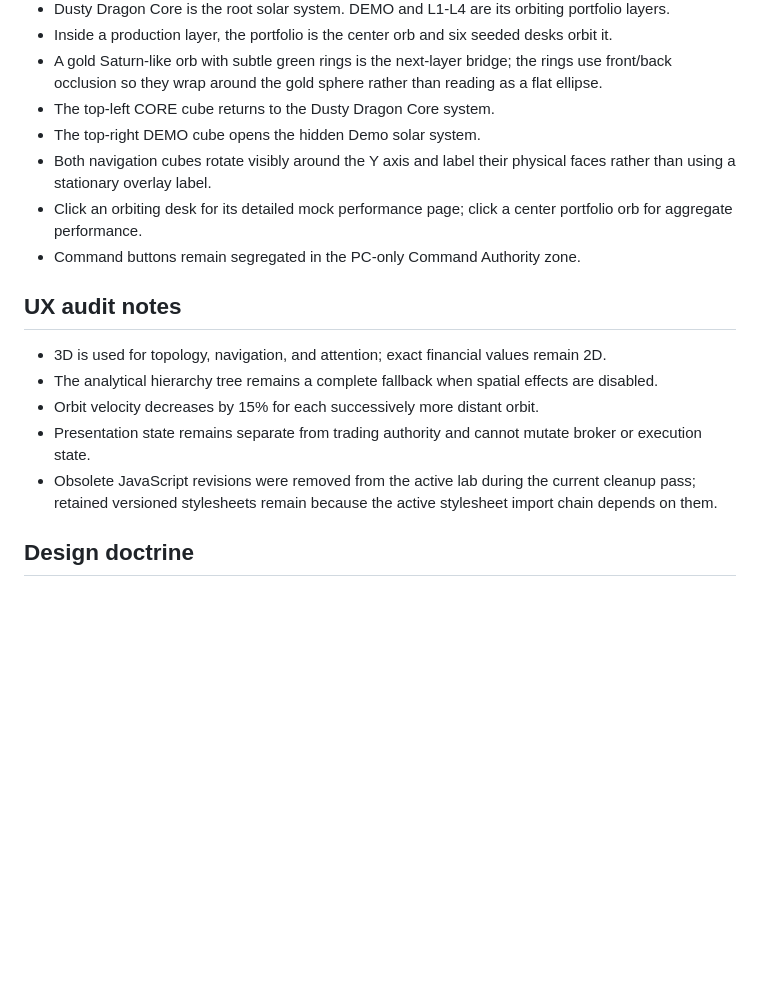
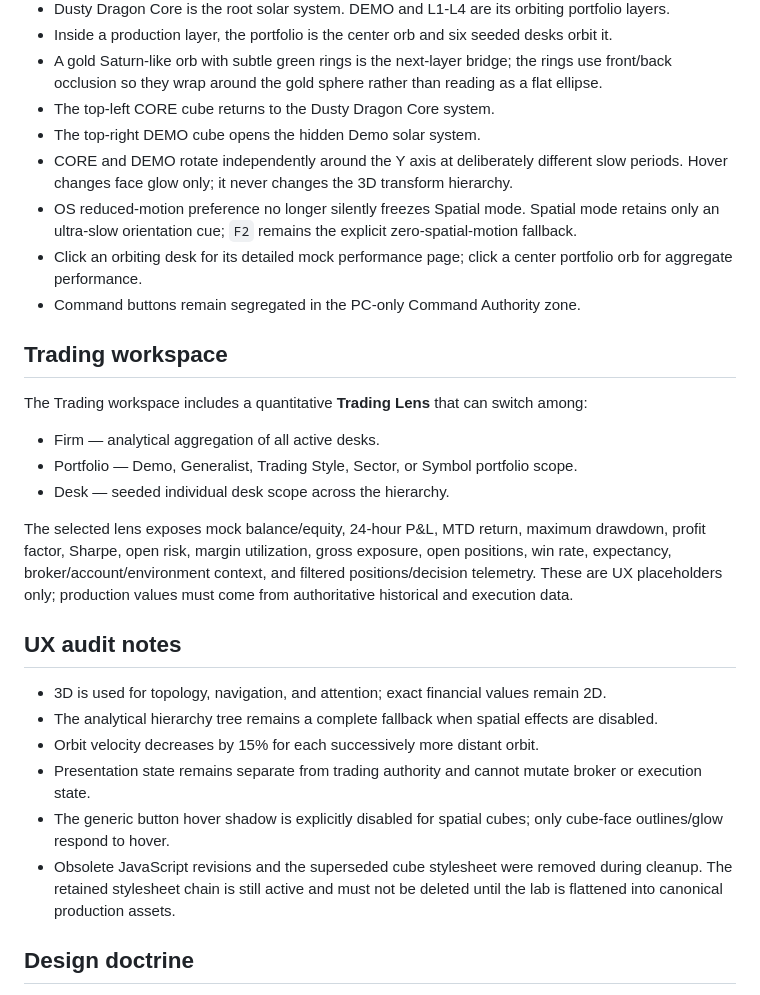
Before and after one commit to AnhTranHarris/MT5_Firm_Dusty_Dragon, a Markdown page: ui_lab/pc_command_center/README.md, the part around the change. Rendered like a GitHub page; blank space fills up the shorter version.

Commit message:
docs: record cube motion and trading lens audit

```diff
--- a/ui_lab/pc_command_center/README.md
+++ b/ui_lab/pc_command_center/README.md
@@ -33,9 +33,20 @@ Open `index.html` directly in a modern browser. No build step and no runtime dep
 - A gold Saturn-like orb with subtle green rings is the next-layer bridge; the rings use front/back occlusion so they wrap around the gold sphere rather than reading as a flat ellipse.
 - The top-left CORE cube returns to the Dusty Dragon Core system.
 - The top-right DEMO cube opens the hidden Demo solar system.
-- Both navigation cubes rotate visibly around the Y axis and label their physical faces rather than using a stationary overlay label.
+- CORE and DEMO rotate independently around the Y axis at deliberately different slow periods. Hover changes face glow only; it never changes the 3D transform hierarchy.
+- OS reduced-motion preference no longer silently freezes Spatial mode. Spatial mode retains only an ultra-slow orientation cue; `F2` remains the explicit zero-spatial-motion fallback.
 - Click an orbiting desk for its detailed mock performance page; click a center portfolio orb for aggregate performance.
 - Command buttons remain segregated in the PC-only Command Authority zone.
+
+## Trading workspace
+
+The Trading workspace includes a quantitative **Trading Lens** that can switch among:
+
+- Firm — analytical aggregation of all active desks.
+- Portfolio — Demo, Generalist, Trading Style, Sector, or Symbol portfolio scope.
+- Desk — seeded individual desk scope across the hierarchy.
+
+The selected lens exposes mock balance/equity, 24-hour P&L, MTD return, maximum drawdown, profit factor, Sharpe, open risk, margin utilization, gross exposure, open positions, win rate, expectancy, broker/account/environment context, and filtered positions/decision telemetry. These are UX placeholders only; production values must come from authoritative historical and execution data.
 
 ## UX audit notes
 
@@ -43,7 +54,8 @@ Open `index.html` directly in a modern browser. No build step and no runtime dep
 - The analytical hierarchy tree remains a complete fallback when spatial effects are disabled.
 - Orbit velocity decreases by 15% for each successively more distant orbit.
 - Presentation state remains separate from trading authority and cannot mutate broker or execution state.
-- Obsolete JavaScript revisions were removed from the active lab during the current cleanup pass; retained versioned stylesheets remain because the active stylesheet import chain depends on them.
+- The generic button hover shadow is explicitly disabled for spatial cubes; only cube-face outlines/glow respond to hover.
+- Obsolete JavaScript revisions and the superseded cube stylesheet were removed during cleanup. The retained stylesheet chain is still active and must not be deleted until the lab is flattened into canonical production assets.
 
 ## Design doctrine
 
```
